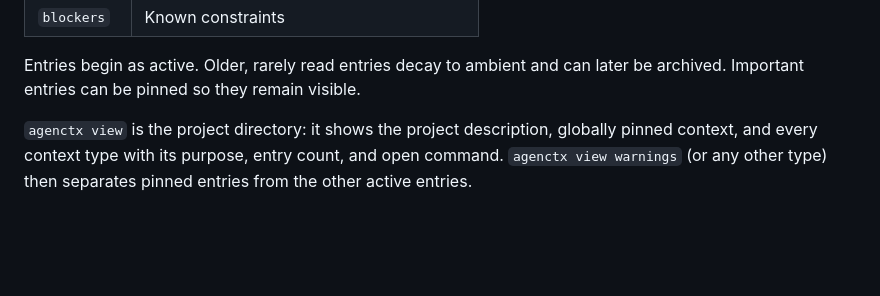
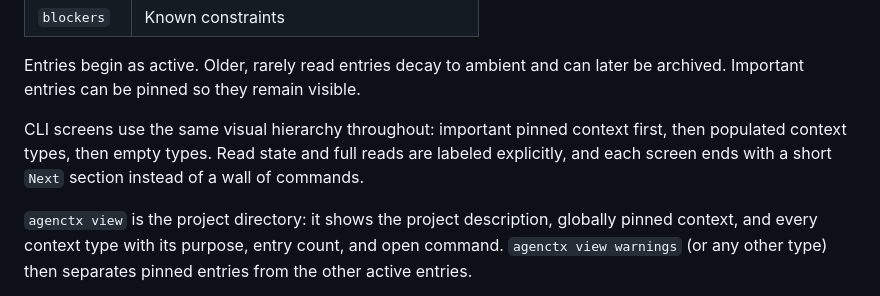
Before and after one commit to YMuskrat/agentctx, a Markdown page: README.md, the part around the change. Rendered like a GitHub page; blank space fills up the shorter version.

Commit message:
Clarify CLI context hierarchy

```diff
--- a/README.md
+++ b/README.md
@@ -69,6 +69,8 @@ An autonomous agent discovers and reads relevant context. Afterward, a human fin
 | `blockers` | Known constraints |
 
 Entries begin as active. Older, rarely read entries decay to ambient and can later be archived. Important entries can be pinned so they remain visible.
+
+CLI screens use the same visual hierarchy throughout: important pinned context first, then populated context types, then empty types. Read state and full reads are labeled explicitly, and each screen ends with a short `Next` section instead of a wall of commands.
 
 `agenctx view` is the project directory: it shows the project description, globally pinned context, and every context type with its purpose, entry count, and open command. `agenctx view warnings` (or any other type) then separates pinned entries from the other active entries.
 
```
Also changed, not shown: assets/agenctx-agent-demo.gif, assets/agenctx-human-demo.gif, 8 other files.
